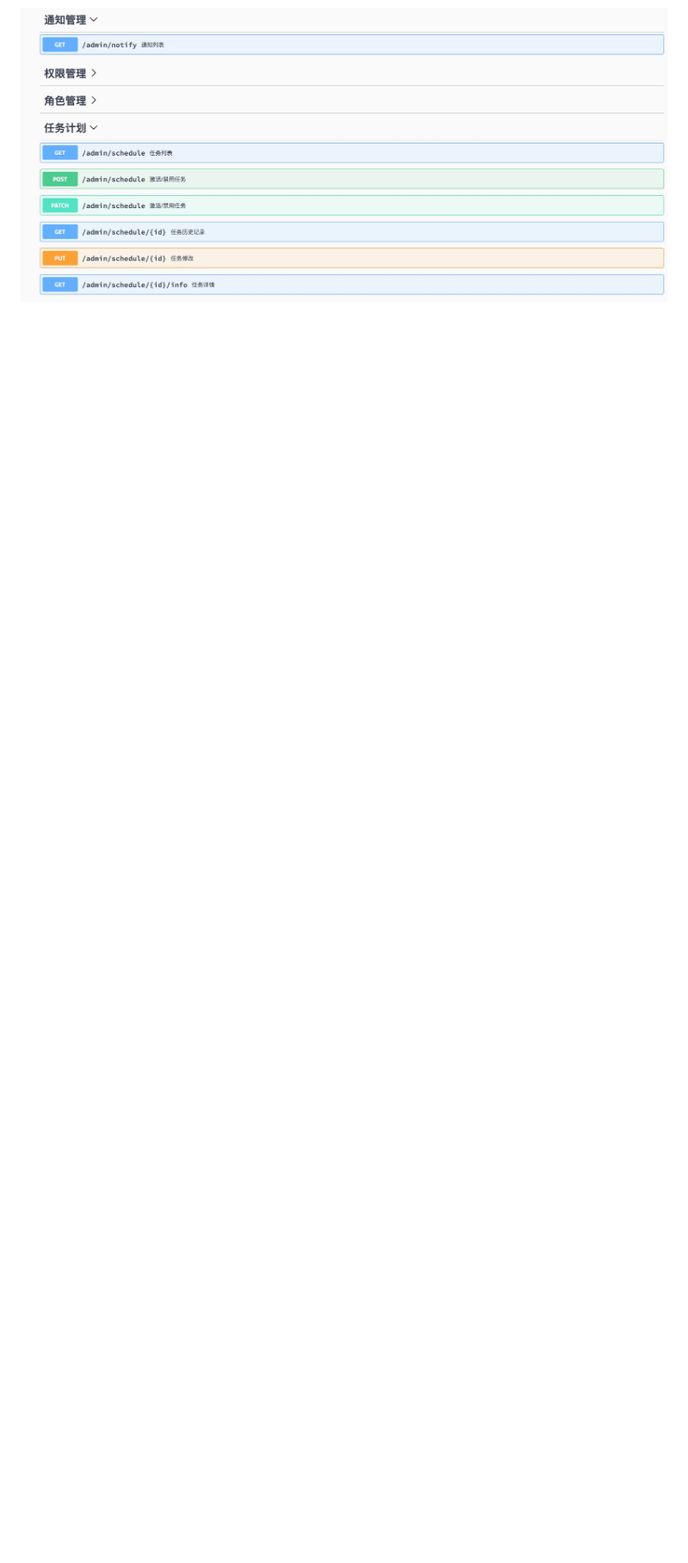
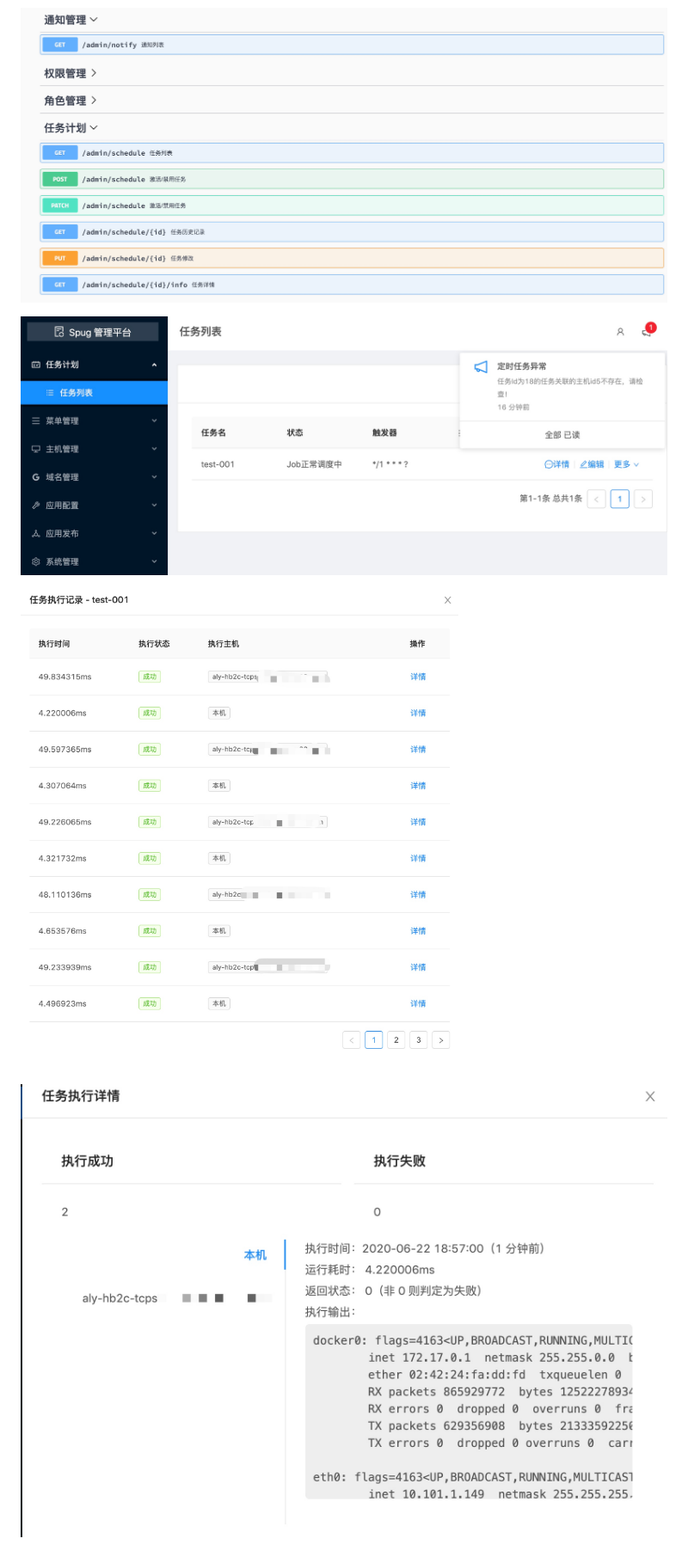
Before and after one commit to junun/admin-go, a Markdown page: README.md, the part around the change. Shown: that part at 86% size. GitHub-like rendering; pictures changed too: media/15928234679632.jpg (added), media/15928234981049.jpg (added), media/15928236025004.jpg (added); blank space fills up the shorter version.

```diff
--- a/README.md
+++ b/README.md
@@ -231,3 +231,13 @@ files       // 系统运行或者初始化依赖文件
 ![](media/15891951370515.jpg)
 
 ![](media/15927860622254.jpg)
+
+
+![](media/15928236025004.jpg)
+
+
+
+![](media/15928234679632.jpg)
+
+
+![](media/15928234981049.jpg)
```
Also changed, not shown: 1 other file.
